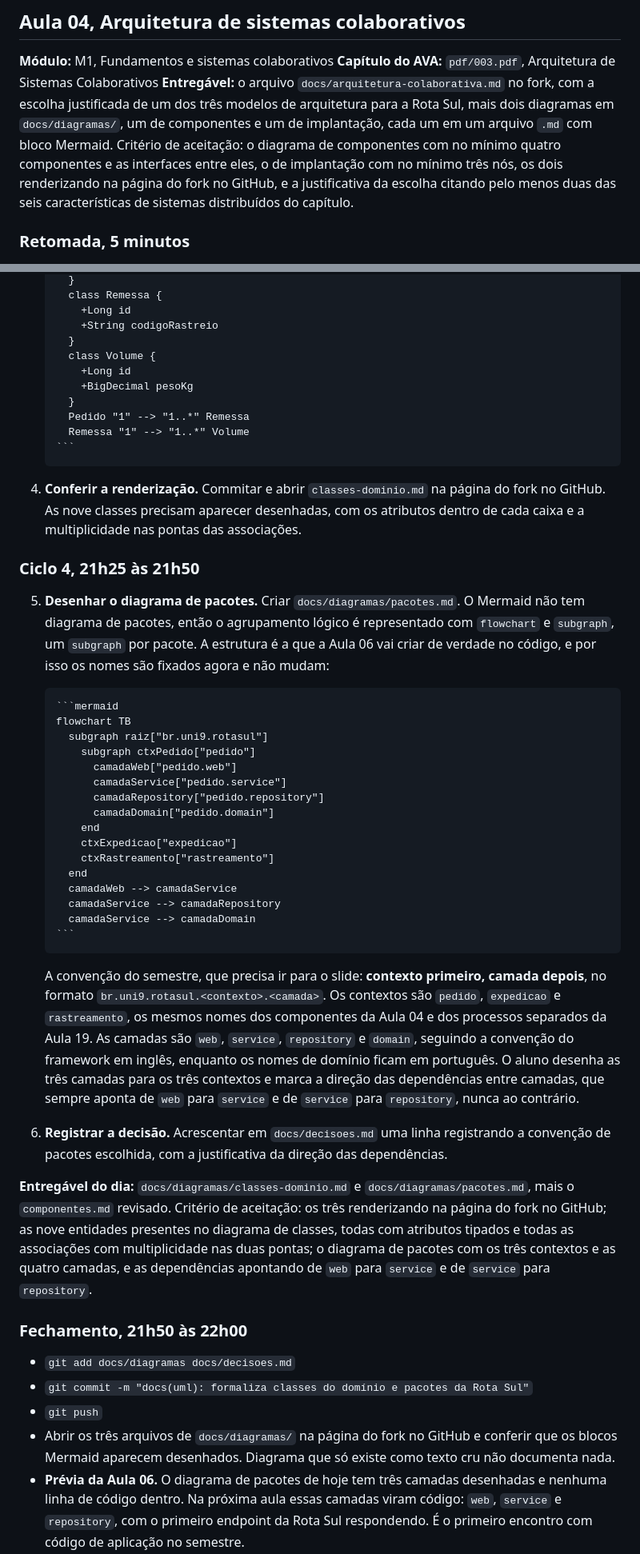
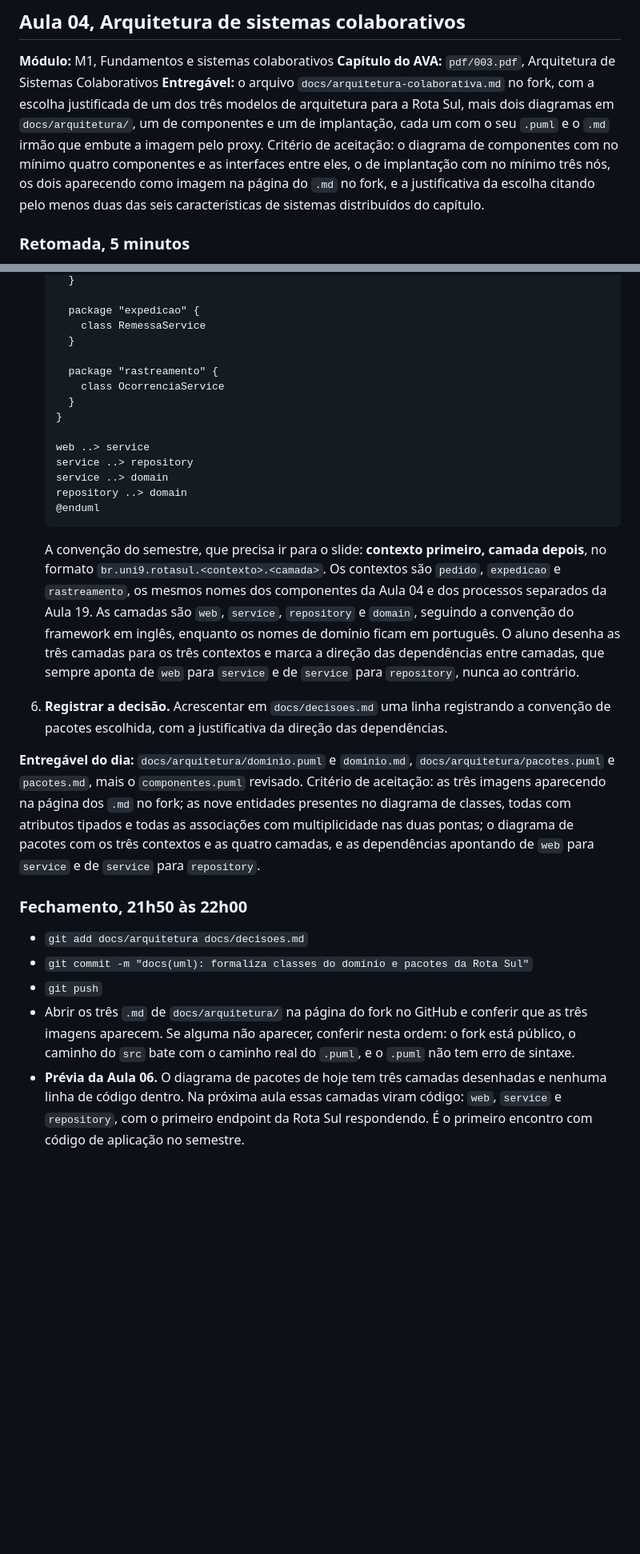
Before and after one commit to ArianaBarbosa/uninove-2026-2-arquitetura-software, a Markdown page: PLANEJAMENTO_AULA_A_AULA.md, 2 parts joined by grey strips. Shown at 80% size. Rendered like a GitHub page; blank space fills up the shorter version.

`````diff
--- a/PLANEJAMENTO_AULA_A_AULA.md
+++ b/PLANEJAMENTO_AULA_A_AULA.md
@@ -874,12 +891,13 @@ descartes justificados. Critério de aceitação: nenhuma linha sem a coluna
 **Capítulo do AVA:** `pdf/003.pdf`, Arquitetura de Sistemas Colaborativos
 **Entregável:** o arquivo `docs/arquitetura-colaborativa.md` no fork, com a
 escolha justificada de um dos três modelos de arquitetura para a Rota Sul, mais
-dois diagramas em `docs/diagramas/`, um de componentes e um de implantação,
-cada um em um arquivo `.md` com bloco Mermaid. Critério de aceitação: o
-diagrama de componentes com no mínimo quatro componentes e as interfaces entre
-eles, o de implantação com no mínimo três nós, os dois renderizando na página
-do fork no GitHub, e a justificativa da escolha citando pelo menos duas das
-seis características de sistemas distribuídos do capítulo.
+dois diagramas em `docs/arquitetura/`, um de componentes e um de implantação,
+cada um com o seu `.puml` e o `.md` irmão que embute a imagem pelo proxy.
+Critério de aceitação: o diagrama de componentes com no mínimo quatro
+componentes e as interfaces entre eles, o de implantação com no mínimo três
+nós, os dois aparecendo como imagem na página do `.md` no fork, e a
+justificativa da escolha citando pelo menos duas das seis características de
+sistemas distribuídos do capítulo.
 
 ### Retomada, 5 minutos
 
@@ -1465,48 +1576,20 @@ vai transformar em pacote Java.
      }
-     class Remessa {
-       +Long id
-       +String codigoRastreio
+
+     package "expedicao" {
+       class RemessaService
      }
-     class Volume {
-       +Long id
-       +BigDecimal pesoKg
+
+     package "rastreamento" {
+       class OcorrenciaService
      }
-     Pedido "1" --> "1..*" Remessa
-     Remessa "1" --> "1..*" Volume
+   }
+
+   web ..> service
+   service ..> repository
+   service ..> domain
+   repository ..> domain
+   @enduml
    ```
-   ````
-
-4. **Conferir a renderização.** Commitar e abrir `classes-dominio.md` na página
-   do fork no GitHub. As nove classes precisam aparecer desenhadas, com os
-   atributos dentro de cada caixa e a multiplicidade nas pontas das
-   associações.
-
-### Ciclo 4, 21h25 às 21h50
-
-5. **Desenhar o diagrama de pacotes.** Criar `docs/diagramas/pacotes.md`. O
-   Mermaid não tem diagrama de pacotes, então o agrupamento lógico é
-   representado com `flowchart` e `subgraph`, um `subgraph` por pacote. A
-   estrutura é a que a Aula 06 vai criar de verdade no código, e por isso os
-   nomes são fixados agora e não mudam:
-
-   ````
-   ```mermaid
-   flowchart TB
-     subgraph raiz["br.uni9.rotasul"]
-       subgraph ctxPedido["pedido"]
-         camadaWeb["pedido.web"]
-         camadaService["pedido.service"]
-         camadaRepository["pedido.repository"]
-         camadaDomain["pedido.domain"]
-       end
-       ctxExpedicao["expedicao"]
-       ctxRastreamento["rastreamento"]
-     end
-     camadaWeb --> camadaService
-     camadaService --> camadaRepository
-     camadaService --> camadaDomain
-   ```
-   ````
 
    A convenção do semestre, que precisa ir para o slide: **contexto primeiro,
    camada depois**, no formato `br.uni9.rotasul.<contexto>.<camada>`. Os
@@ -1521,22 +1604,24 @@ vai transformar em pacote Java.
    registrando a convenção de pacotes escolhida, com a justificativa da direção
    das dependências.
 
-**Entregável do dia:** `docs/diagramas/classes-dominio.md` e
-`docs/diagramas/pacotes.md`, mais o `componentes.md` revisado. Critério de
-aceitação: os três renderizando na página do fork no GitHub; as nove entidades
-presentes no diagrama de classes, todas com atributos tipados e todas as
-associações com multiplicidade nas duas pontas; o diagrama de pacotes com os
-três contextos e as quatro camadas, e as dependências apontando de `web` para
-`service` e de `service` para `repository`.
+**Entregável do dia:** `docs/arquitetura/dominio.puml` e `dominio.md`,
+`docs/arquitetura/pacotes.puml` e `pacotes.md`, mais o `componentes.puml`
+revisado. Critério de aceitação: as três imagens aparecendo na página dos `.md`
+no fork; as nove entidades presentes no diagrama de classes, todas com
+atributos tipados e todas as associações com multiplicidade nas duas pontas; o
+diagrama de pacotes com os três contextos e as quatro camadas, e as
+dependências apontando de `web` para `service` e de `service` para
+`repository`.
 
 ### Fechamento, 21h50 às 22h00
 
-- `git add docs/diagramas docs/decisoes.md`
+- `git add docs/arquitetura docs/decisoes.md`
 - `git commit -m "docs(uml): formaliza classes do domínio e pacotes da Rota Sul"`
 - `git push`
-- Abrir os três arquivos de `docs/diagramas/` na página do fork no GitHub e
-  conferir que os blocos Mermaid aparecem desenhados. Diagrama que só existe
-  como texto cru não documenta nada.
+- Abrir os três `.md` de `docs/arquitetura/` na página do fork no GitHub e
+  conferir que as três imagens aparecem. Se alguma não aparecer, conferir nesta
+  ordem: o fork está público, o caminho do `src` bate com o caminho real do
+  `.puml`, e o `.puml` não tem erro de sintaxe.
 - **Prévia da Aula 06.** O diagrama de pacotes de hoje tem três camadas
   desenhadas e nenhuma linha de código dentro. Na próxima aula essas camadas
   viram código: `web`, `service` e `repository`, com o primeiro endpoint da
`````
Also changed, not shown: other parts of PLANEJAMENTO_AULA_A_AULA.md (+236 -126 lines).
